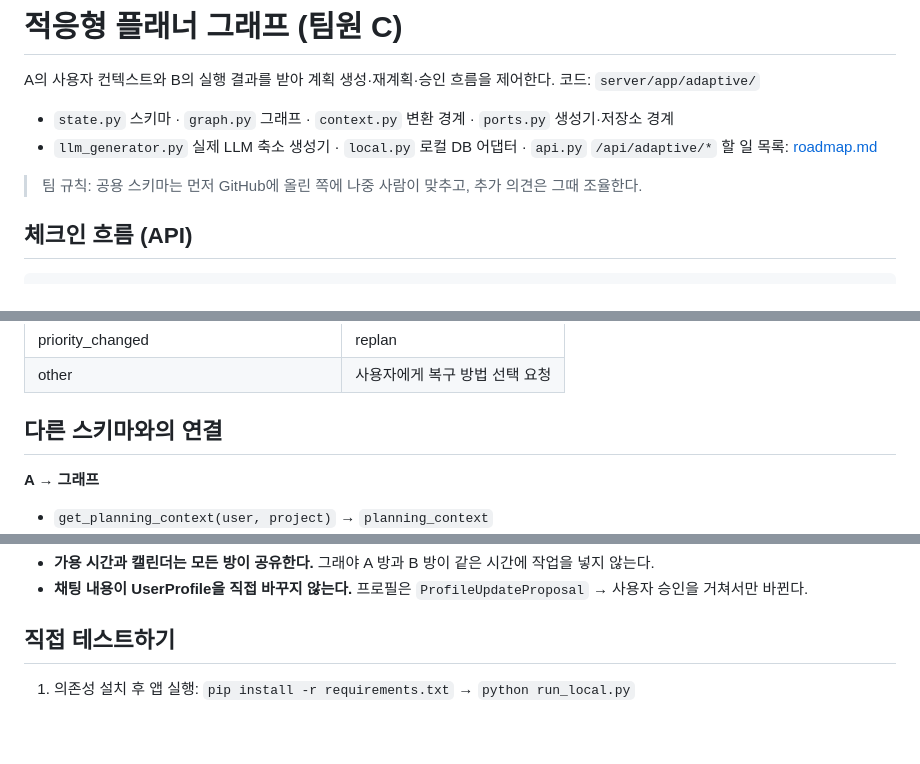
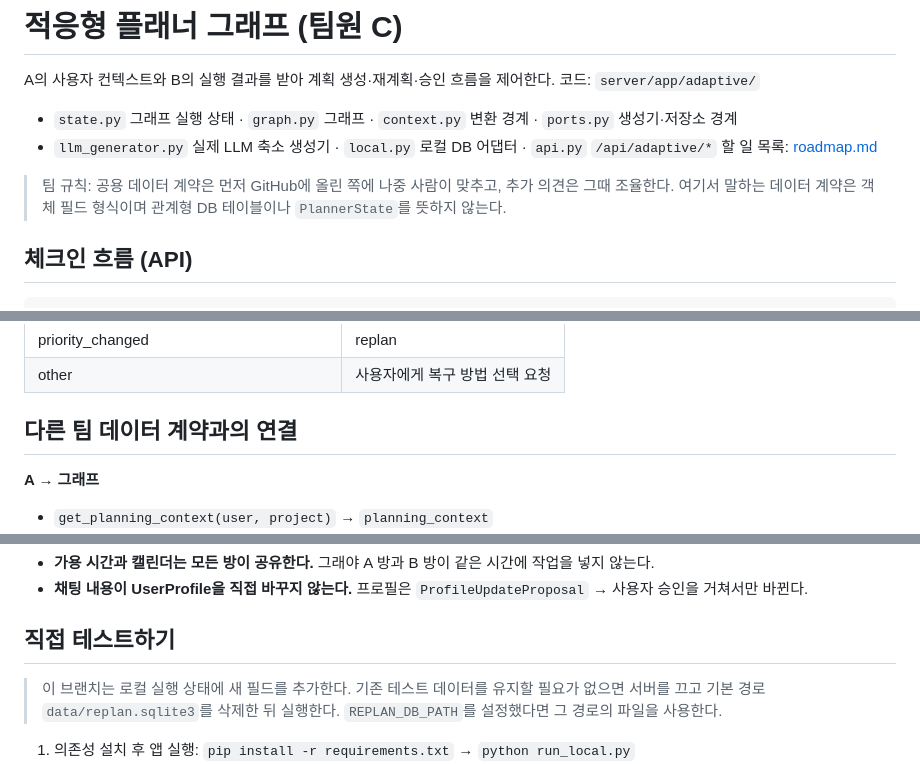
Before and after one commit to hwc2000/plannerkk, a Markdown page: docs/planning/adaptive-planner-review.md, 3 parts joined by grey strips. GitHub-like rendering; blank space fills up the shorter version.

```diff
--- a/docs/planning/adaptive-planner-review.md
+++ b/docs/planning/adaptive-planner-review.md
@@ -2,11 +2,11 @@
 
 A의 사용자 컨텍스트와 B의 실행 결과를 받아 계획 생성·재계획·승인 흐름을 제어한다.
 코드: `server/app/adaptive/`
-- `state.py` 스키마 · `graph.py` 그래프 · `context.py` 변환 경계 · `ports.py` 생성기·저장소 경계
+- `state.py` 그래프 실행 상태 · `graph.py` 그래프 · `context.py` 변환 경계 · `ports.py` 생성기·저장소 경계
 - `llm_generator.py` 실제 LLM 축소 생성기 · `local.py` 로컬 DB 어댑터 · `api.py` `/api/adaptive/*`
 할 일 목록: [roadmap.md](roadmap.md)
 
-> 팀 규칙: 공용 스키마는 먼저 GitHub에 올린 쪽에 나중 사람이 맞추고, 추가 의견은 그때 조율한다.
+> 팀 규칙: 공용 데이터 계약은 먼저 GitHub에 올린 쪽에 나중 사람이 맞추고, 추가 의견은 그때 조율한다. 여기서 말하는 데이터 계약은 객체 필드 형식이며 관계형 DB 테이블이나 `PlannerState`를 뜻하지 않는다.
 
 ## 체크인 흐름 (API)
 
@@ -113,7 +113,7 @@ B의 이유 코드 8개를 그대로 쓴다.
 | priority_changed | replan |
 | other | 사용자에게 복구 방법 선택 요청 |
 
-## 다른 스키마와의 연결
+## 다른 팀 데이터 계약과의 연결
 
 **A → 그래프**
 - `get_planning_context(user, project)` → `planning_context`
@@ -139,6 +139,8 @@ B의 이유 코드 8개를 그대로 쓴다.
 
 ## 직접 테스트하기
 
+> 이 브랜치는 로컬 실행 상태에 새 필드를 추가한다. 기존 테스트 데이터를 유지할 필요가 없으면 서버를 끄고 기본 경로 `data/replan.sqlite3`를 삭제한 뒤 실행한다. `REPLAN_DB_PATH`를 설정했다면 그 경로의 파일을 사용한다.
+
 1. 의존성 설치 후 앱 실행: `pip install -r requirements.txt` → `python run_local.py`
 2. 앱 화면에서 실행 프로필 → 가용 시간 → 주간 계획 생성·확정
 3. `http://127.0.0.1:8010/docs` 열기
```
Also changed, not shown: README.md (+16 -1 lines), docs/planning/roadmap.md (+1 -47 lines).
